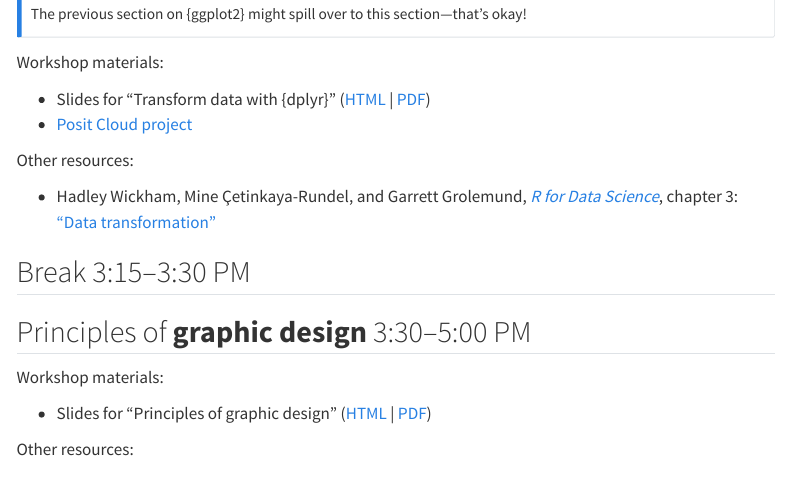
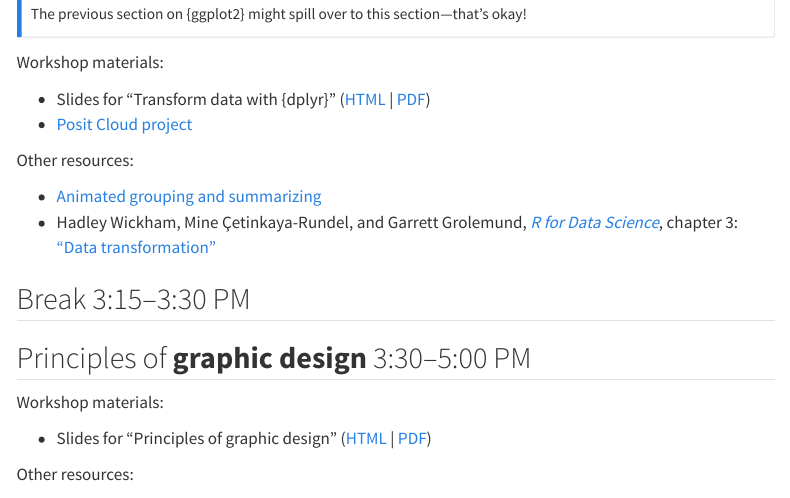
Before and after one commit to aysps/2024-aysps-dataviz-fall, a Quarto document (session_1/index.qmd): the page in a window 1100 px wide, from 1300 px down. Rendered offline with R 4.5, knitr and Pandoc in place of Quarto, with nearby package versions; menus at the side of the page are left out.

Commit message:
Add link to animations

```diff
--- a/session_1/index.qmd
+++ b/session_1/index.qmd
@@ -67,6 +67,7 @@ Workshop materials:
 
 Other resources:
 
+- [Animated grouping and summarizing](https://www.andrewheiss.com/blog/2024/04/04/group_by-summarize-ungroup-animations/)
 - Hadley Wickham, Mine Çetinkaya-Rundel, and Garrett Grolemund, [*R for Data Science*](https://r4ds.hadley.nz/), chapter 3: ["Data transformation"](https://r4ds.hadley.nz/data-transform)
 
 ## [Break]{.text-secondary} [3:15–3:30 PM]{.time .float-end}
```
